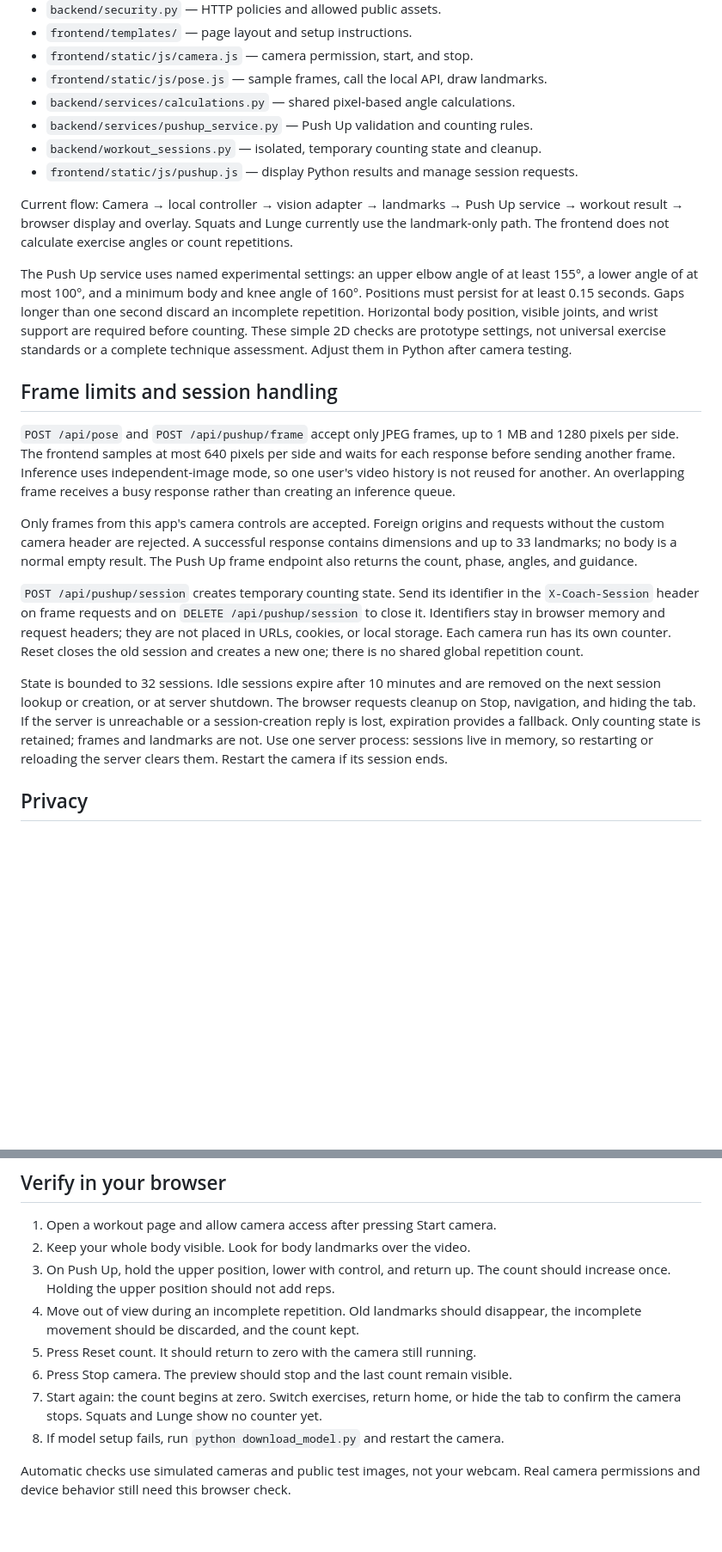
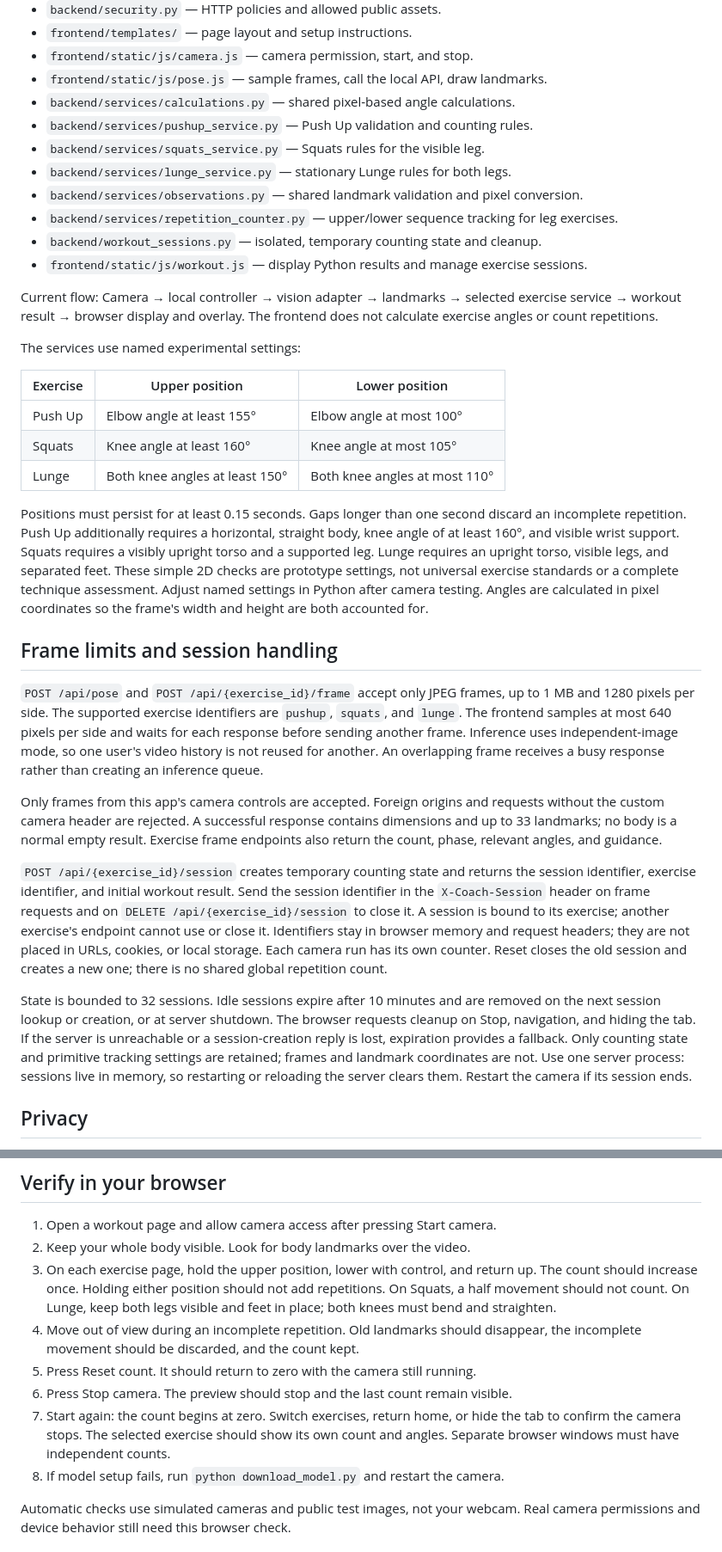
Before and after one commit to mukhammaddiyor01/coach-app, a Markdown page: README.md, 2 parts joined by grey strips. Shown at 86% size. Rendered like a GitHub page; blank space fills up the shorter version.

Commit message:
feat: document Squats and stationary Lunge counting

```diff
--- a/README.md
+++ b/README.md
@@ -74,27 +87,40 @@ can take a few seconds while the model loads.
 - `frontend/static/js/pose.js` — sample frames, call the local API, draw landmarks.
 - `backend/services/calculations.py` — shared pixel-based angle calculations.
 - `backend/services/pushup_service.py` — Push Up validation and counting rules.
+- `backend/services/squats_service.py` — Squats rules for the visible leg.
+- `backend/services/lunge_service.py` — stationary Lunge rules for both legs.
+- `backend/services/observations.py` — shared landmark validation and pixel conversion.
+- `backend/services/repetition_counter.py` — upper/lower sequence tracking for leg exercises.
 - `backend/workout_sessions.py` — isolated, temporary counting state and cleanup.
-- `frontend/static/js/pushup.js` — display Python results and manage session requests.
+- `frontend/static/js/workout.js` — display Python results and manage exercise sessions.
 
 Current flow:
-Camera → local controller → vision adapter → landmarks → Push Up service
+Camera → local controller → vision adapter → landmarks → selected exercise service
 → workout result → browser display and overlay.
-Squats and Lunge currently use the landmark-only path.
 The frontend does not calculate exercise angles or count repetitions.
 
-The Push Up service uses named experimental settings: an upper elbow angle
-of at least 155°, a lower angle of at most 100°, and a minimum body and knee
-angle of 160°. Positions must persist for at least 0.15 seconds. Gaps longer
-than one second discard an incomplete repetition. Horizontal body position,
-visible joints, and wrist support are required before counting. These simple
-2D checks are prototype settings, not universal exercise standards or a
-complete technique assessment. Adjust them in Python after camera testing.
+The services use named experimental settings:
+
+| Exercise | Upper position | Lower position |
+| --- | --- | --- |
+| Push Up | Elbow angle at least 155° | Elbow angle at most 100° |
+| Squats | Knee angle at least 160° | Knee angle at most 105° |
+| Lunge | Both knee angles at least 150° | Both knee angles at most 110° |
+
+Positions must persist for at least 0.15 seconds. Gaps longer than one second
+discard an incomplete repetition. Push Up additionally requires a horizontal,
+straight body, knee angle of at least 160°, and visible wrist support. Squats
+requires a visibly upright torso and a supported leg. Lunge requires an upright
+torso, visible legs, and separated feet. These simple 2D checks are prototype
+settings, not universal exercise standards or a complete technique assessment.
+Adjust named settings in Python after camera testing. Angles are calculated in
+pixel coordinates so the frame's width and height are both accounted for.
 
 ## Frame limits and session handling
 
-`POST /api/pose` and `POST /api/pushup/frame` accept only JPEG frames, up to
-1 MB and 1280 pixels per side.
+`POST /api/pose` and `POST /api/{exercise_id}/frame` accept only JPEG frames,
+up to 1 MB and 1280 pixels per side. The supported exercise identifiers are
+`pushup`, `squats`, and `lunge`.
 The frontend samples at most 640 pixels per side and waits for each response
 before sending another frame. Inference uses independent-image mode, so one
 user's video history is not reused for another. An overlapping frame receives
@@ -103,11 +129,13 @@ a busy response rather than creating an inference queue.
 Only frames from this app's camera controls are accepted. Foreign origins and
 requests without the custom camera header are rejected. A successful response
 contains dimensions and up to 33 landmarks; no body is a normal empty result.
-The Push Up frame endpoint also returns the count, phase, angles, and guidance.
+Exercise frame endpoints also return the count, phase, relevant angles, and guidance.
 
-`POST /api/pushup/session` creates temporary counting state. Send its identifier
-in the `X-Coach-Session` header on frame requests and on
-`DELETE /api/pushup/session` to close it. Identifiers stay in browser memory and
+`POST /api/{exercise_id}/session` creates temporary counting state and returns
+the session identifier, exercise identifier, and initial workout result. Send
+the session identifier in the `X-Coach-Session` header on frame requests and on
+`DELETE /api/{exercise_id}/session` to close it. A session is bound to its
+exercise; another exercise's endpoint cannot use or close it. Identifiers stay in browser memory and
 request headers; they are not placed in URLs, cookies, or local storage.
 Each camera run has its own counter. Reset closes the old session and creates
 a new one; there is no shared global repetition count.
@@ -116,7 +144,8 @@ State is bounded to 32 sessions. Idle sessions expire after 10 minutes and
 are removed on the next session lookup or creation, or at server shutdown.
 The browser requests cleanup on Stop, navigation, and hiding the tab. If the
 server is unreachable or a session-creation reply is lost, expiration provides
-a fallback. Only counting state is retained; frames and landmarks are not.
+a fallback. Only counting state and primitive tracking settings are retained;
+frames and landmark coordinates are not.
 Use one server process: sessions live in memory, so restarting or reloading the
 server clears them. Restart the camera if its session ends.
 
@@ -146,14 +175,17 @@ an explicit access-control and data-handling review.
 
 1. Open a workout page and allow camera access after pressing Start camera.
 2. Keep your whole body visible. Look for body landmarks over the video.
-3. On Push Up, hold the upper position, lower with control, and return up.
-   The count should increase once. Holding the upper position should not add reps.
+3. On each exercise page, hold the upper position, lower with control, and
+   return up. The count should increase once. Holding either position should
+   not add repetitions. On Squats, a half movement should not count. On Lunge,
+   keep both legs visible and feet in place; both knees must bend and straighten.
 4. Move out of view during an incomplete repetition. Old landmarks should
    disappear, the incomplete movement should be discarded, and the count kept.
 5. Press Reset count. It should return to zero with the camera still running.
 6. Press Stop camera. The preview should stop and the last count remain visible.
 7. Start again: the count begins at zero. Switch exercises, return home, or hide
-   the tab to confirm the camera stops. Squats and Lunge show no counter yet.
+   the tab to confirm the camera stops. The selected exercise should show its
+   own count and angles. Separate browser windows must have independent counts.
 8. If model setup fails, run `python download_model.py` and restart the camera.
 
 Automatic checks use simulated cameras and public test images, not your webcam.
```
Also changed, not shown: other parts of README.md (+22 -8 lines).
